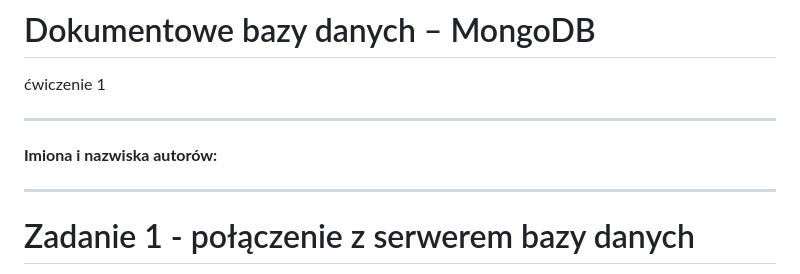
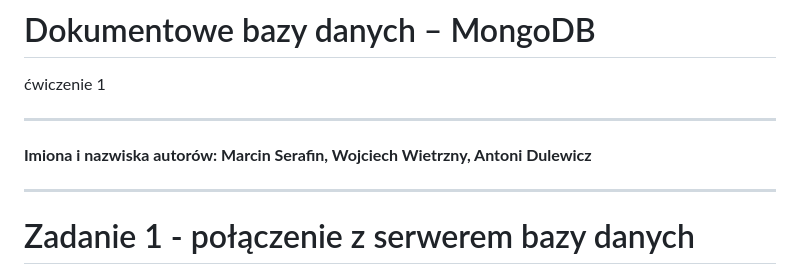
Before and after one commit to MarcinSerafin03/Restaurant_Mongo_DataBase, a Markdown page: 11-mongo-cw-spr.md, the part around the change. Drawn GitHub-style.

Commit message:
Last push

```diff
--- a/11-mongo-cw-spr.md
+++ b/11-mongo-cw-spr.md
@@ -6,7 +6,7 @@
 
 ---
 
-**Imiona i nazwiska autorów:**
+**Imiona i nazwiska autorów: Marcin Serafin, Wojciech Wietrzny, Antoni Dulewicz**
 
 ---
 
```
